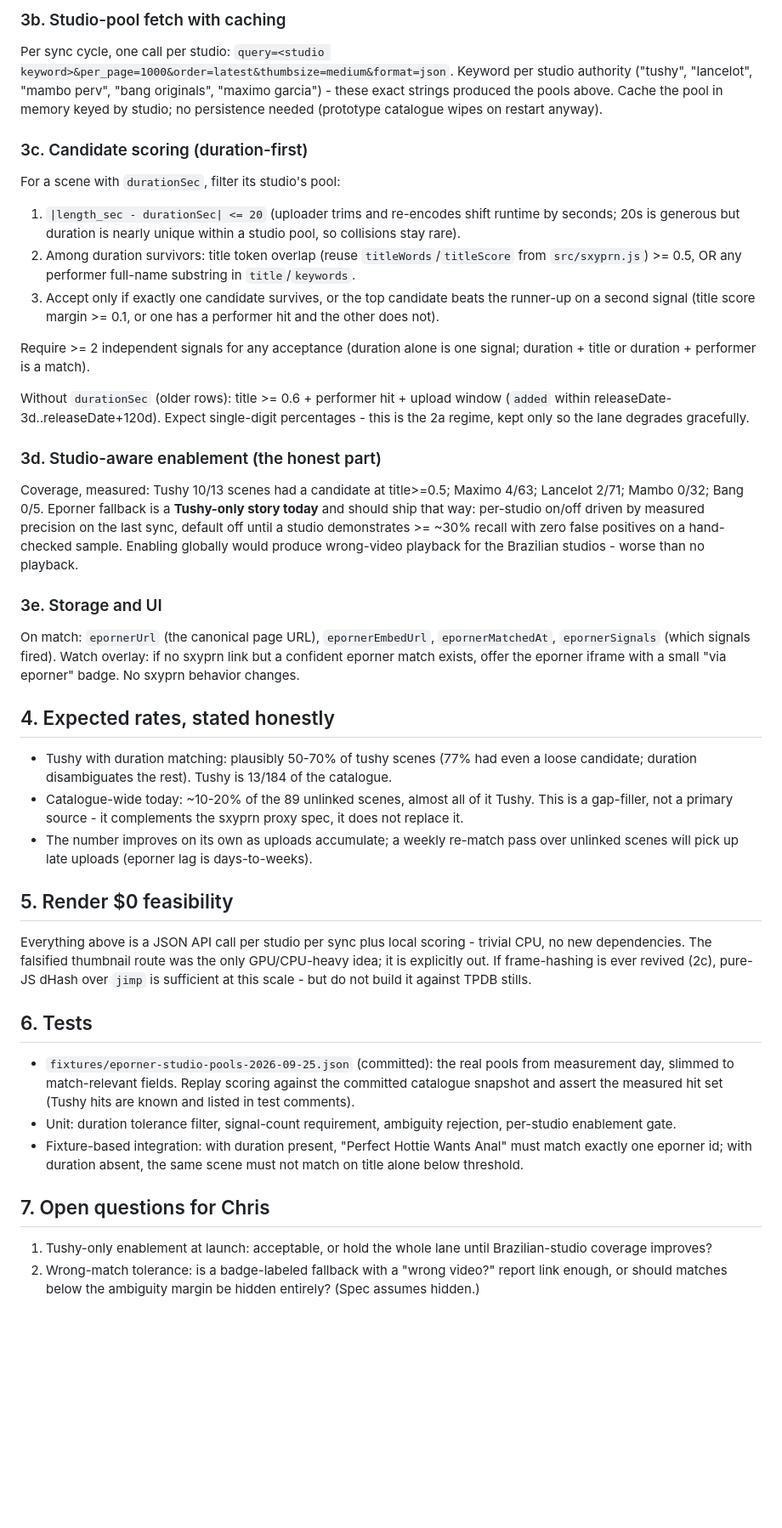
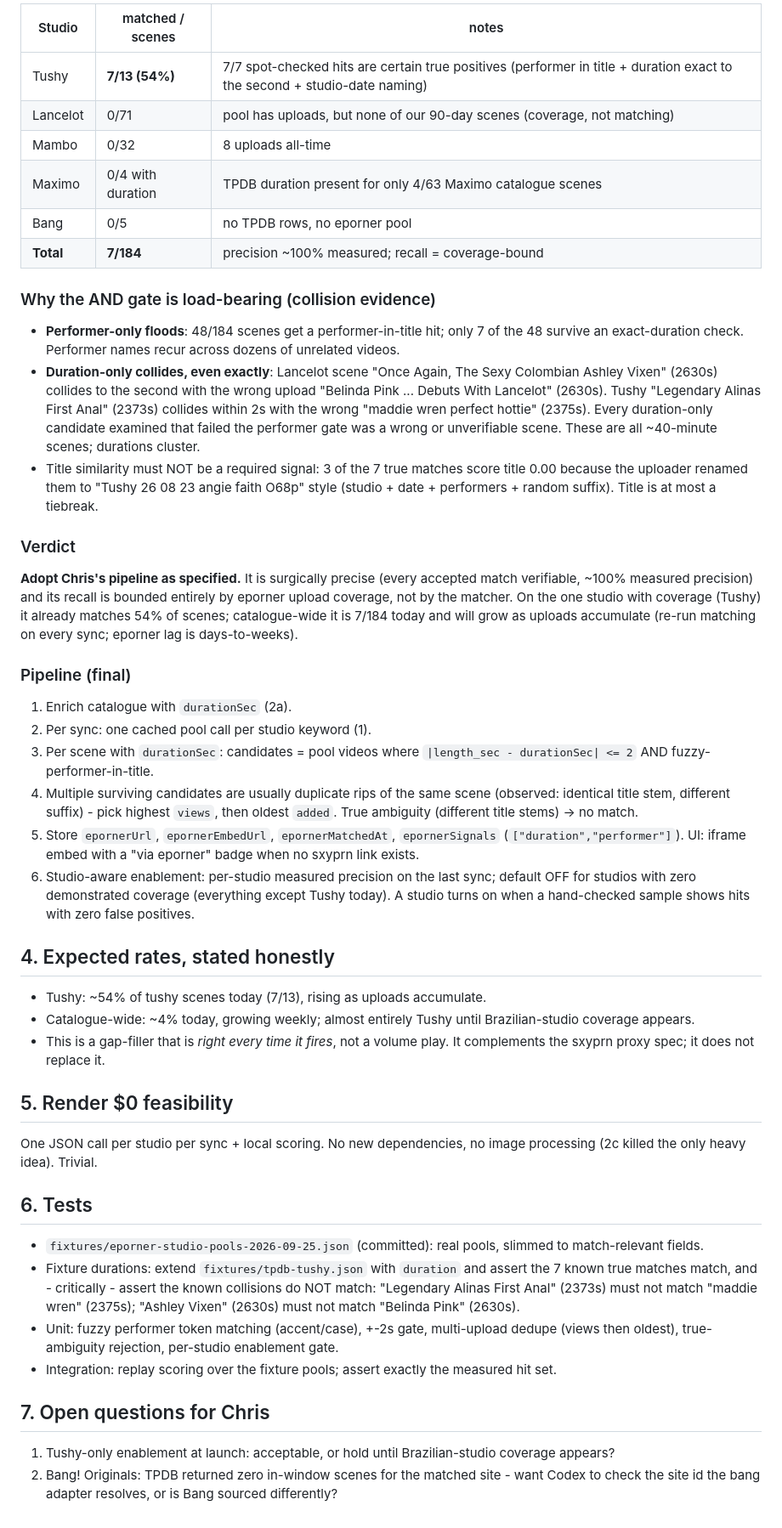
Before and after one commit to townsc01/liszt, a Markdown page: docs/playback/eporner-fallback-matching.md, the part around one of its changes. Shown at 85% size. Drawn GitHub-style; blank space fills up the shorter version.

Commit message:
Revise: adopt Chris's performer+duration AND-gate after empirical validation (7/7 true positives, Tushy 7/13)

```diff
--- a/docs/playback/eporner-fallback-matching.md
+++ b/docs/playback/eporner-fallback-matching.md
@@ -53,45 +58,50 @@ Change: map `durationSec: record.duration ?? null` in `parseTpdbScene`, update `
 
-### 3b. Studio-pool fetch with caching
+| Studio | matched / scenes | notes |
+|---|---|---|
+| Tushy | **7/13 (54%)** | 7/7 spot-checked hits are certain true positives (performer in title + duration exact to the second + studio-date naming) |
+| Lancelot | 0/71 | pool has uploads, but none of our 90-day scenes (coverage, not matching) |
+| Mambo | 0/32 | 8 uploads all-time |
+| Maximo | 0/4 with duration | TPDB duration present for only 4/63 Maximo catalogue scenes |
+| Bang | 0/5 | no TPDB rows, no eporner pool |
+| **Total** | **7/184** | precision ~100% measured; recall = coverage-bound |
 
-Per sync cycle, one call per studio: `query=<studio keyword>&per_page=1000&order=latest&thumbsize=medium&format=json`. Keyword per studio authority ("tushy", "lancelot", "mambo perv", "bang originals", "maximo garcia") - these exact strings produced the pools above. Cache the pool in memory keyed by studio; no persistence needed (prototype catalogue wipes on restart anyway).
+### Why the AND gate is load-bearing (collision evidence)
 
-### 3c. Candidate scoring (duration-first)
+- **Performer-only floods**: 48/184 scenes get a performer-in-title hit; only 7 of the 48 survive an exact-duration check. Performer names recur across dozens of unrelated videos.
+- **Duration-only collides, even exactly**: Lancelot scene "Once Again, The Sexy Colombian Ashley Vixen" (2630s) collides to the second with the wrong upload "Belinda Pink ... Debuts With Lancelot" (2630s). Tushy "Legendary Alinas First Anal" (2373s) collides within 2s with the wrong "maddie wren perfect hottie" (2375s). Every duration-only candidate examined that failed the performer gate was a wrong or unverifiable scene. These are all ~40-minute scenes; durations cluster.
+- Title similarity must NOT be a required signal: 3 of the 7 true matches score title 0.00 because the uploader renamed them to "Tushy 26 08 23 angie faith O68p" style (studio + date + performers + random suffix). Title is at most a tiebreak.
 
-For a scene with `durationSec`, filter its studio's pool:
+### Verdict
 
-1. `|length_sec - durationSec| <= 20` (uploader trims and re-encodes shift runtime by seconds; 20s is generous but duration is nearly unique within a studio pool, so collisions stay rare).
-2. Among duration survivors: title token overlap (reuse `titleWords`/`titleScore` from `src/sxyprn.js`) >= 0.5, OR any performer full-name substring in `title`/`keywords`.
-3. Accept only if exactly one candidate survives, or the top candidate beats the runner-up on a second signal (title score margin >= 0.1, or one has a performer hit and the other does not).
+**Adopt Chris's pipeline as specified.** It is surgically precise (every accepted match verifiable, ~100% measured precision) and its recall is bounded entirely by eporner upload coverage, not by the matcher. On the one studio with coverage (Tushy) it already matches 54% of scenes; catalogue-wide it is 7/184 today and will grow as uploads accumulate (re-run matching on every sync; eporner lag is days-to-weeks).
 
-Require >= 2 independent signals for any acceptance (duration alone is one signal; duration + title or duration + performer is a match).
+### Pipeline (final)
 
-Without `durationSec` (older rows): title >= 0.6 + performer hit + upload window (`added` within releaseDate-3d..releaseDate+120d). Expect single-digit percentages - this is the 2a regime, kept only so the lane degrades gracefully.
-
-### 3d. Studio-aware enablement (the honest part)
-
-Coverage, measured: Tushy 10/13 scenes had a candidate at title>=0.5; Maximo 4/63; Lancelot 2/71; Mambo 0/32; Bang 0/5. Eporner fallback is a **Tushy-only story today** and should ship that way: per-studio on/off driven by measured precision on the last sync, default off until a studio demonstrates >= ~30% recall with zero false positives on a hand-checked sample. Enabling globally would produce wrong-video playback for the Brazilian studios - worse than no playback.
-
-### 3e. Storage and UI
-
-On match: `epornerUrl` (the canonical page URL), `epornerEmbedUrl`, `epornerMatchedAt`, `epornerSignals` (which signals fired). Watch overlay: if no sxyprn link but a confident eporner match exists, offer the eporner iframe with a small "via eporner" badge. No sxyprn behavior changes.
+1. Enrich catalogue with `durationSec` (2a).
+2. Per sync: one cached pool call per studio keyword (1).
+3. Per scene with `durationSec`: candidates = pool videos where `|length_sec - durationSec| <= 2` AND fuzzy-performer-in-title.
+4. Multiple surviving candidates are usually duplicate rips of the same scene (observed: identical title stem, different suffix) - pick highest `views`, then oldest `added`. True ambiguity (different title stems) -> no match.
+5. Store `epornerUrl`, `epornerEmbedUrl`, `epornerMatchedAt`, `epornerSignals` (`["duration","performer"]`). UI: iframe embed with a "via eporner" badge when no sxyprn link exists.
+6. Studio-aware enablement: per-studio measured precision on the last sync; default OFF for studios with zero demonstrated coverage (everything except Tushy today). A studio turns on when a hand-checked sample shows hits with zero false positives.
 
 ## 4. Expected rates, stated honestly
 
-- Tushy with duration matching: plausibly 50-70% of tushy scenes (77% had even a loose candidate; duration disambiguates the rest). Tushy is 13/184 of the catalogue.
-- Catalogue-wide today: ~10-20% of the 89 unlinked scenes, almost all of it Tushy. This is a gap-filler, not a primary source - it complements the sxyprn proxy spec, it does not replace it.
-- The number improves on its own as uploads accumulate; a weekly re-match pass over unlinked scenes will pick up late uploads (eporner lag is days-to-weeks).
+- Tushy: ~54% of tushy scenes today (7/13), rising as uploads accumulate.
+- Catalogue-wide: ~4% today, growing weekly; almost entirely Tushy until Brazilian-studio coverage appears.
+- This is a gap-filler that is *right every time it fires*, not a volume play. It complements the sxyprn proxy spec; it does not replace it.
 
 ## 5. Render $0 feasibility
 
-Everything above is a JSON API call per studio per sync plus local scoring - trivial CPU, no new dependencies. The falsified thumbnail route was the only GPU/CPU-heavy idea; it is explicitly out. If frame-hashing is ever revived (2c), pure-JS dHash over `jimp` is sufficient at this scale - but do not build it against TPDB stills.
+One JSON call per studio per sync + local scoring. No new dependencies, no image processing (2c killed the only heavy idea). Trivial.
 
 ## 6. Tests
 
-- `fixtures/eporner-studio-pools-2026-09-25.json` (committed): the real pools from measurement day, slimmed to match-relevant fields. Replay scoring against the committed catalogue snapshot and assert the measured hit set (Tushy hits are known and listed in test comments).
-- Unit: duration tolerance filter, signal-count requirement, ambiguity rejection, per-studio enablement gate.
-- Fixture-based integration: with duration present, "Perfect Hottie Wants Anal" must match exactly one eporner id; with duration absent, the same scene must not match on title alone below threshold.
+- `fixtures/eporner-studio-pools-2026-09-25.json` (committed): real pools, slimmed to match-relevant fields.
+- Fixture durations: extend `fixtures/tpdb-tushy.json` with `duration` and assert the 7 known true matches match, and - critically - assert the known collisions do NOT match: "Legendary Alinas First Anal" (2373s) must not match "maddie wren" (2375s); "Ashley Vixen" (2630s) must not match "Belinda Pink" (2630s).
+- Unit: fuzzy performer token matching (accent/case), +-2s gate, multi-upload dedupe (views then oldest), true-ambiguity rejection, per-studio enablement gate.
+- Integration: replay scoring over the fixture pools; assert exactly the measured hit set.
 
 ## 7. Open questions for Chris
 
-1. Tushy-only enablement at launch: acceptable, or hold the whole lane until Brazilian-studio coverage improves?
-2. Wrong-match tolerance: is a badge-labeled fallback with a "wrong video?" report link enough, or should matches below the ambiguity margin be hidden entirely? (Spec assumes hidden.)
+1. Tushy-only enablement at launch: acceptable, or hold until Brazilian-studio coverage appears?
+2. Bang! Originals: TPDB returned zero in-window scenes for the matched site - want Codex to check the site id the bang adapter resolves, or is Bang sourced differently?
```
Also changed, not shown: other parts of docs/playback/eporner-fallback-matching.md (+25 -20 lines).
